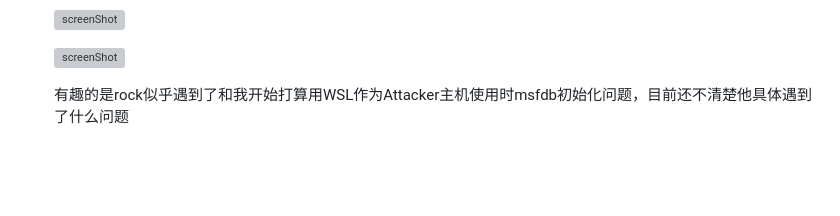
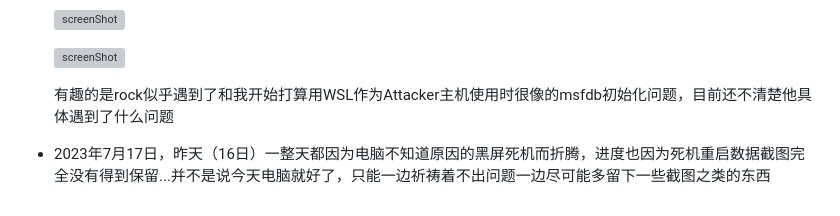
Before and after one commit to Xuyan-cmd/Network-security-attack-and-defense-practice, a Markdown page: hoshi/diary.md, the part around the change. GitHub-like rendering; blank space fills up the shorter version; grey boxes are pictures that could not be loaded.

Commit message:
部分记录提交

```diff
--- a/hoshi/diary.md
+++ b/hoshi/diary.md
@@ -37,4 +37,6 @@
 
   ![screenShot](./img/2023-07-15-224519.png)
 
-  有趣的是rock似乎遇到了和我开始打算用WSL作为Attacker主机使用时msfdb初始化问题，目前还不清楚他具体遇到了什么问题
+  有趣的是rock似乎遇到了和我开始打算用WSL作为Attacker主机使用时很像的msfdb初始化问题，目前还不清楚他具体遇到了什么问题
+
+- 2023年7月17日，昨天（16日）一整天都因为电脑不知道原因的黑屏死机而折腾，进度也因为死机重启数据截图完全没有得到保留...并不是说今天电脑就好了，只能一边祈祷着不出问题一边尽可能多留下一些截图之类的东西
```
